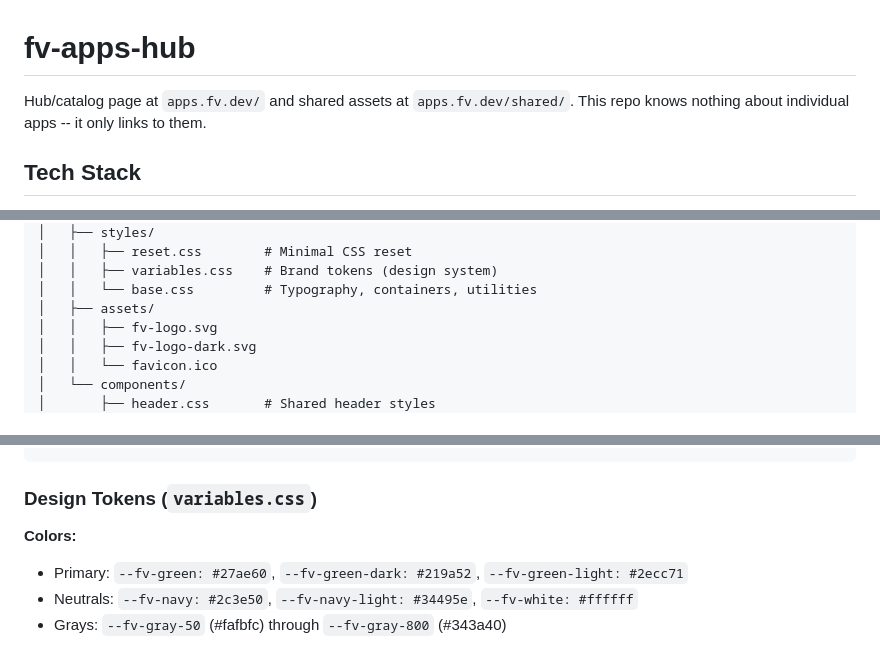
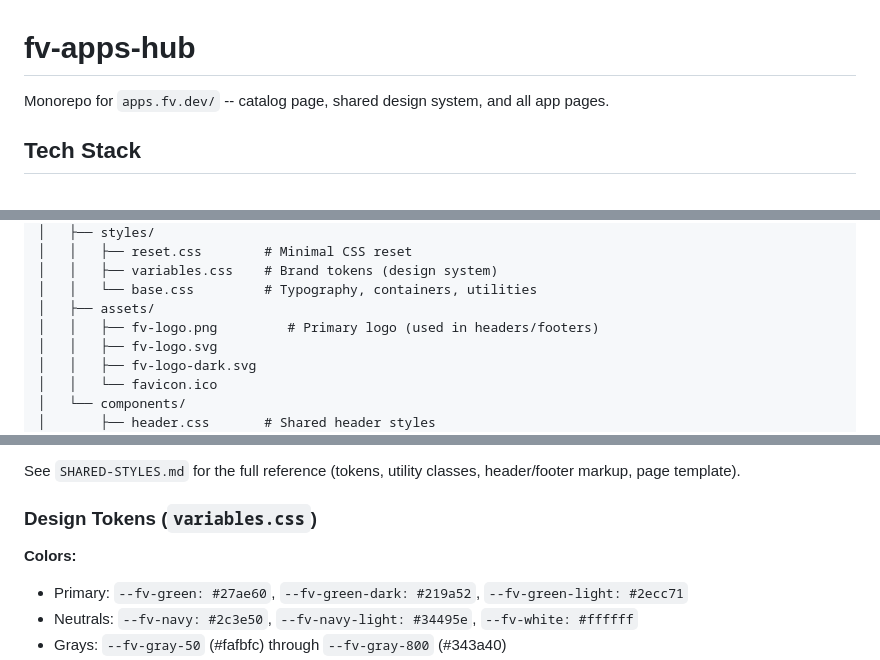
Before and after one commit to Sonnyko73/fv-apps-hub, a Markdown page: CLAUDE.md, 3 parts joined by grey strips. Rendered like a GitHub page.

````diff
--- a/CLAUDE.md
+++ b/CLAUDE.md
@@ -1,6 +1,6 @@
 # fv-apps-hub
 
-Hub/catalog page at `apps.fv.dev/` and shared assets at `apps.fv.dev/shared/`. This repo knows nothing about individual apps -- it only links to them.
+Monorepo for `apps.fv.dev/` -- catalog page, shared design system, and all app pages.
 
 ## Tech Stack
 
@@ -26,6 +26,7 @@ fv-apps-hub/
 │   │   ├── variables.css    # Brand tokens (design system)
 │   │   └── base.css         # Typography, containers, utilities
 │   ├── assets/
+│   │   ├── fv-logo.png         # Primary logo (used in headers/footers)
 │   │   ├── fv-logo.svg
 │   │   ├── fv-logo-dark.svg
 │   │   └── favicon.ico
@@ -58,4 +59,6 @@ App repos consume shared styles at runtime via `<link>` tags (zero build-time de
 ```
+
+See `SHARED-STYLES.md` for the full reference (tokens, utility classes, header/footer markup, page template).
 
 ### Design Tokens (`variables.css`)
 
````
Also changed, not shown: other parts of CLAUDE.md (+10 -21 lines), SHARED-STYLES.md (added, +234 -0 lines).
